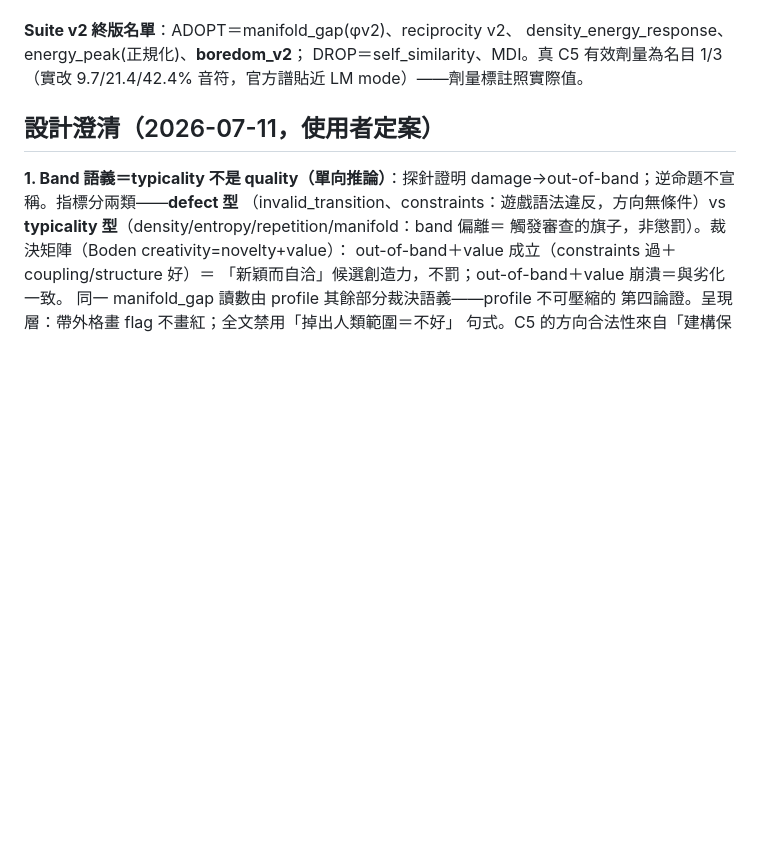
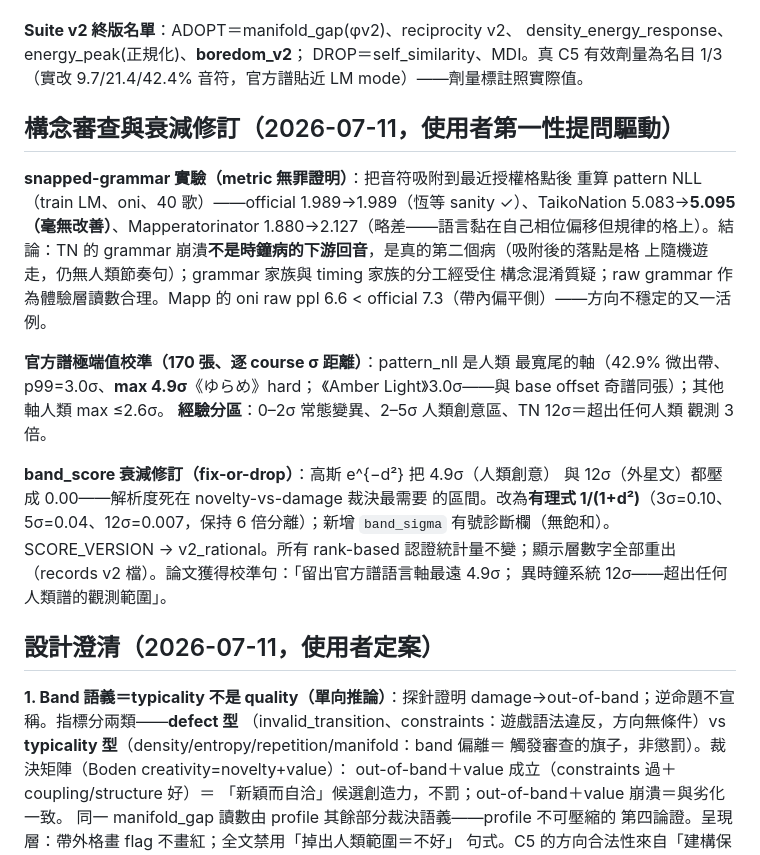
Before and after one commit to JacobLinCool/ChartGenEval, a Markdown page: paper/OUTLINE.md, the part around the change. GitHub-like rendering; blank space fills up the shorter version.

Commit message:
outline: snapped-grammar exoneration experiment, official-extremes sigma calibration (human 4.9σ vs TN 12σ), rational-falloff decision record

```diff
--- a/paper/OUTLINE.md
+++ b/paper/OUTLINE.md
@@ -408,6 +408,31 @@ density_energy_response、energy_peak(正規化)、**boredom_v2**；
 DROP＝self_similarity、MDI。真 C5 有效劑量為名目 1/3（實改
 9.7/21.4/42.4% 音符，官方譜貼近 LM mode）——劑量標註照實際值。
 
+## 構念審查與衰減修訂（2026-07-11，使用者第一性提問驅動）
+
+**snapped-grammar 實驗（metric 無罪證明）**：把音符吸附到最近授權格點後
+重算 pattern NLL（train LM、oni、40 歌）——official 1.989→1.989（恆等
+sanity ✓）、TaikoNation 5.083→**5.095（毫無改善）**、Mapperatorinator
+1.880→2.127（略差——語言黏在自己相位偏移但規律的格上）。結論：TN 的
+grammar 崩潰**不是時鐘病的下游回音**，是真的第二個病（吸附後的落點是格
+上隨機遊走，仍無人類節奏句）；grammar 家族與 timing 家族的分工經受住
+構念混淆質疑；raw grammar 作為體驗層讀數合理。Mapp 的 oni raw ppl 6.6
+< official 7.3（帶內偏平側）——方向不穩定的又一活例。
+
+**官方譜極端值校準（170 張、逐 course σ 距離）**：pattern_nll 是人類
+最寬尾的軸（42.9% 微出帶、p99=3.0σ、**max 4.9σ**《ゆらめ》hard；
+《Amber Light》3.0σ——與 base offset 奇譜同張）；其他軸人類 max ≤2.6σ。
+**經驗分區**：0–2σ 常態變異、2–5σ 人類創意區、TN 12σ＝超出任何人類
+觀測 3 倍。
+
+**band_score 衰減修訂（fix-or-drop）**：高斯 e^{−d²} 把 4.9σ（人類創意）
+與 12σ（外星文）都壓成 0.00——解析度死在 novelty-vs-damage 裁決最需要
+的區間。改為**有理式 1/(1+d²)**（3σ=0.10、5σ=0.04、12σ=0.007，保持
+6 倍分離）；新增 `band_sigma` 有號診斷欄（無飽和）。SCORE_VERSION →
+v2_rational。所有 rank-based 認證統計量不變；顯示層數字全部重出
+（records v2 檔）。論文獲得校準句：「留出官方譜語言軸最遠 4.9σ；
+異時鐘系統 12σ——超出任何人類譜的觀測範圍」。
+
 ## 設計澄清（2026-07-11，使用者定案）
 
 **1. Band 語義＝typicality 不是 quality（單向推論）**：探針證明
```
